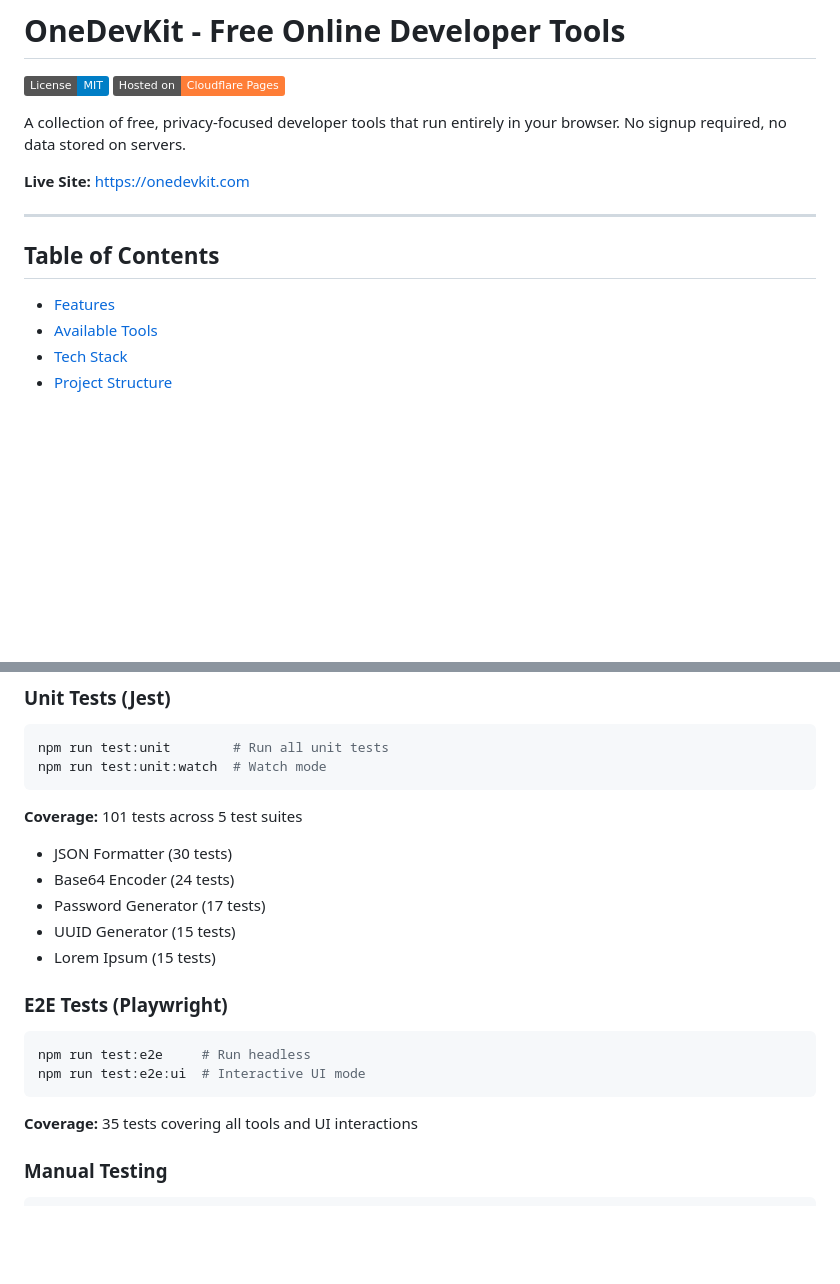
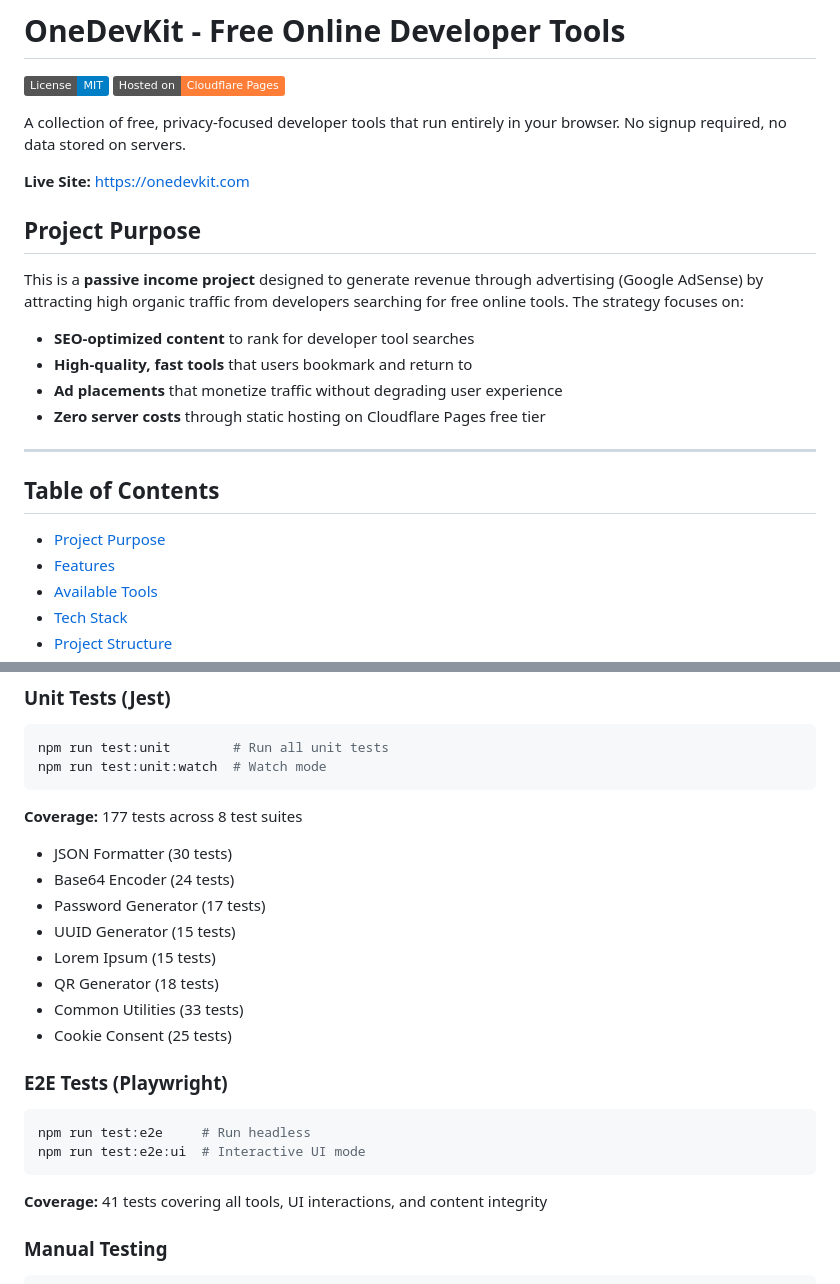
Before and after one commit to pier0074/onedevkit, a Markdown page: README.md, 2 parts joined by grey strips. GitHub-like rendering; badges without logos; blank space fills up the shorter version.

Commit message:
docs: add project purpose and update test coverage
- Add Project Purpose section explaining passive income strategy
- Update unit test count from 101 to 177 (8 test suites)
- Update E2E test count from 35 to 41

🤖 Generated with [Claude Code](https://claude.com/claude-code)

Co-Authored-By: Claude <noreply@anthropic.com>

````diff
--- a/README.md
+++ b/README.md
@@ -7,10 +7,20 @@ A collection of free, privacy-focused developer tools that run entirely in your
 
 **Live Site:** [https://onedevkit.com](https://onedevkit.com)
 
+## Project Purpose
+
+This is a **passive income project** designed to generate revenue through advertising (Google AdSense) by attracting high organic traffic from developers searching for free online tools. The strategy focuses on:
+
+- **SEO-optimized content** to rank for developer tool searches
+- **High-quality, fast tools** that users bookmark and return to
+- **Ad placements** that monetize traffic without degrading user experience
+- **Zero server costs** through static hosting on Cloudflare Pages free tier
+
 ---
 
 ## Table of Contents
 
+- [Project Purpose](#project-purpose)
 - [Features](#features)
 - [Available Tools](#available-tools)
 - [Tech Stack](#tech-stack)
@@ -314,12 +324,15 @@ npm run test:unit        # Run all unit tests
 npm run test:unit:watch  # Watch mode
 ```
 
-**Coverage:** 101 tests across 5 test suites
+**Coverage:** 177 tests across 8 test suites
 - JSON Formatter (30 tests)
 - Base64 Encoder (24 tests)
 - Password Generator (17 tests)
 - UUID Generator (15 tests)
 - Lorem Ipsum (15 tests)
+- QR Generator (18 tests)
+- Common Utilities (33 tests)
+- Cookie Consent (25 tests)
 
 ### E2E Tests (Playwright)
 
@@ -328,7 +341,7 @@ npm run test:e2e     # Run headless
 npm run test:e2e:ui  # Interactive UI mode
 ```
 
-**Coverage:** 35 tests covering all tools and UI interactions
+**Coverage:** 41 tests covering all tools, UI interactions, and content integrity
 
 ### Manual Testing
 
````
